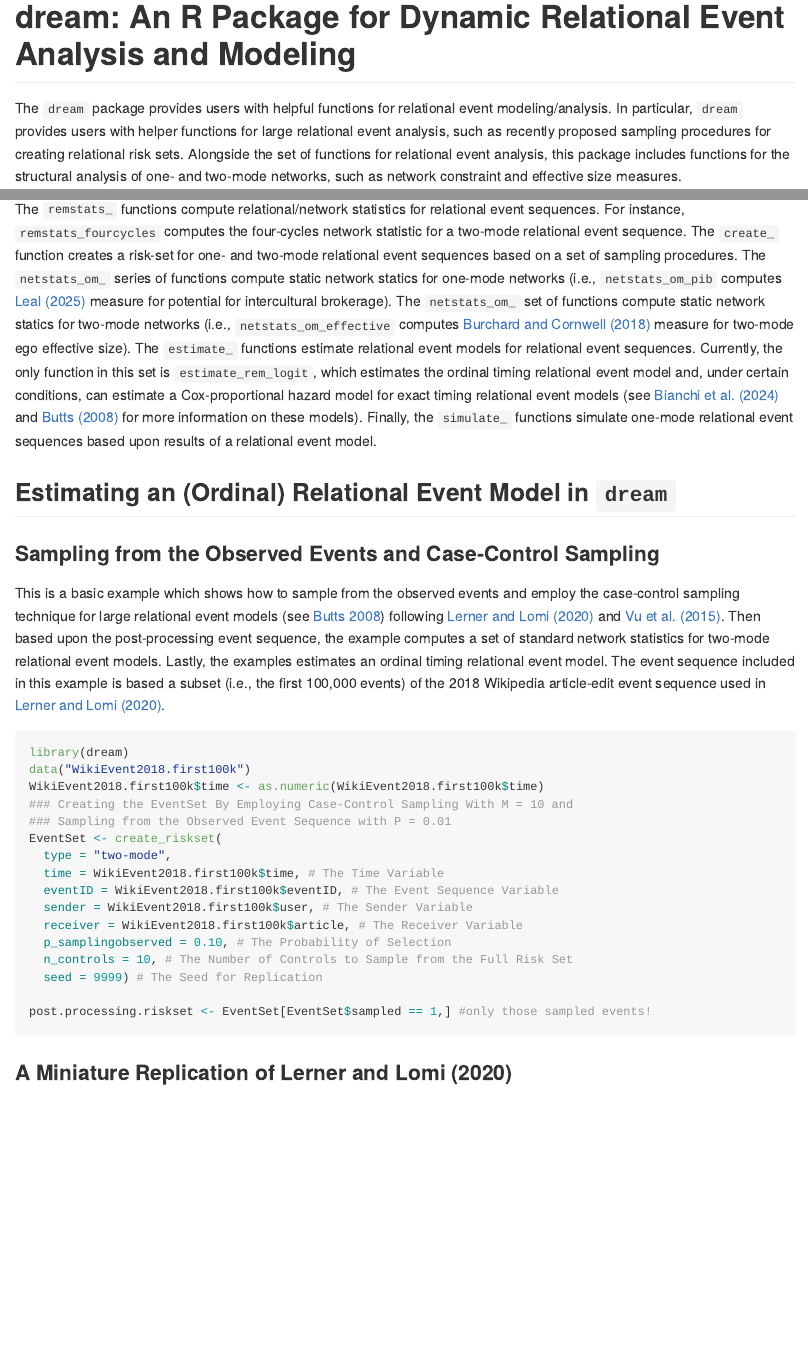
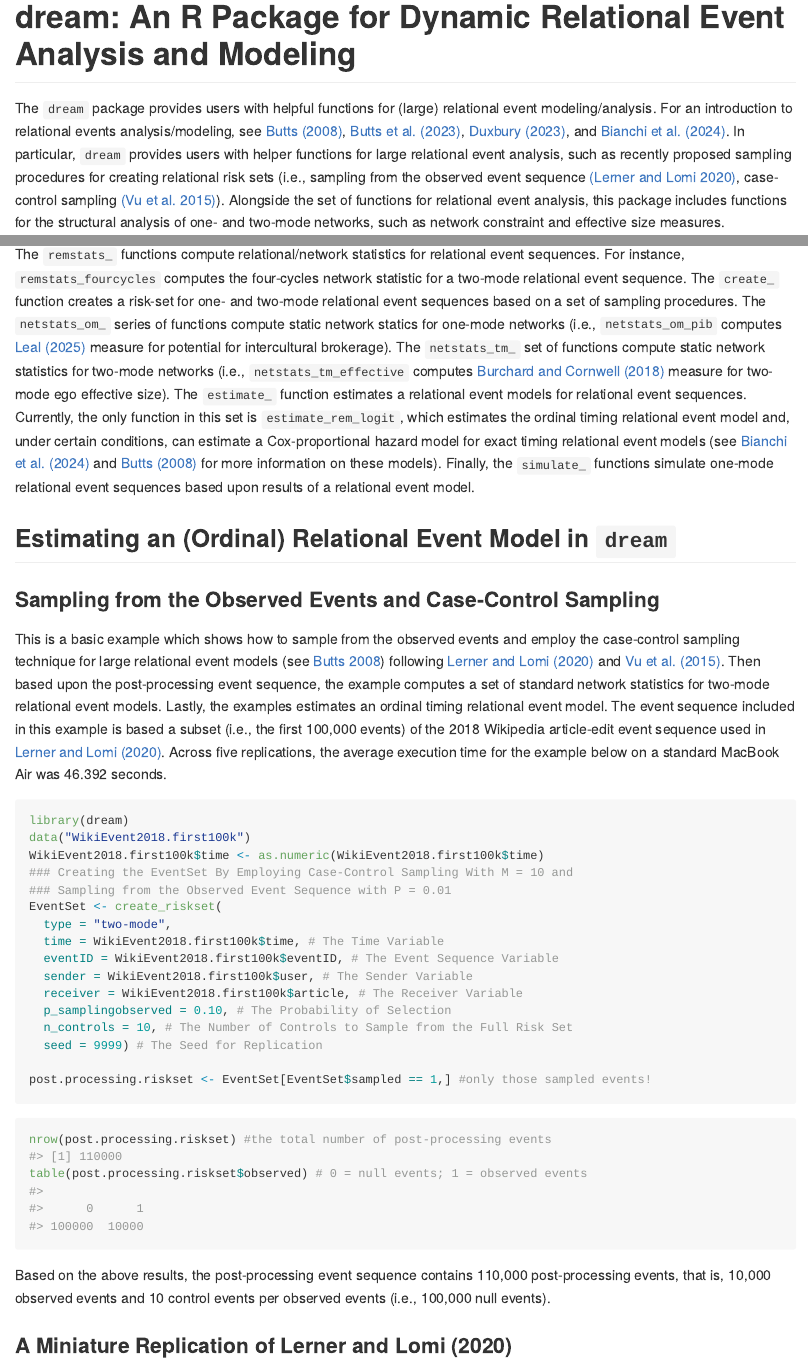
Before and after one commit to kevinCarson/dream, an R Markdown document (README.Rmd): the page in a window 1100 px wide, from its top, and a second part further down, joined at a grey line. The pictures show the output file README.md that the author committed with the source, drawn offline in the style of GitHub; badge pictures from the web are left out.

Commit message:
updatedreadmetoincluderuntime

````diff
--- a/README.Rmd
+++ b/README.Rmd
@@ -28,7 +28,7 @@ cat(
 [![R-CMD-check](https://github.com/kevinCarson/dream/actions/workflows/R-CMD-check.yaml/badge.svg)](https://github.com/kevinCarson/dream/actions/workflows/R-CMD-check.yaml)
 <!-- badges: end -->
 
-The `dream` package provides users with helpful functions for relational event modeling/analysis. In particular, `dream` provides users with helper functions for large relational event analysis, such as recently proposed sampling procedures for creating relational risk sets. Alongside the set of functions for relational event analysis, this package includes functions for the structural analysis of one- and two-mode networks, such as network constraint and effective size measures.
+The `dream` package provides users with helpful functions for (large) relational event modeling/analysis. For an introduction to relational events analysis/modeling, see [Butts (2008)](https://onlinelibrary.wiley.com/doi/abs/10.1111/j.1467-9531.2008.00203.x), [Butts et al. (2023)](https://www.cambridge.org/core/journals/network-science/article/relational-event-models-in-network-science/D3C9C3D18FC9C3FCC8561CCC4FEE747A), [Duxbury (2023)](https://methods.sagepub.com/book/mono/longitudinal-network-models/toc#_), and [Bianchi et al. (2024)](https://www.annualreviews.org/content/journals/10.1146/annurev-statistics-040722-060248). In particular, `dream` provides users with helper functions for large relational event analysis, such as recently proposed sampling procedures for creating relational risk sets (i.e., sampling from the observed event sequence [(Lerner and Lomi 2020)](https://www.cambridge.org/core/journals/network-science/article/reliability-of-relational-event-model-estimates-under-sampling-how-to-fit-a-relational-event-model-to-360-million-dyadic-events/B4286F370CD3A1A4ED30DF5120F04897), case-control sampling [(Vu et al. 2015)](https://www.sciencedirect.com/science/article/abs/pii/S0378873315000477)). Alongside the set of functions for relational event analysis, this package includes functions for the structural analysis of one- and two-mode networks, such as network constraint and effective size measures.
 
 This package was developed with support from the National Science Foundation’s (NSF) Human Networks and Data Science Program (HNDS) under award number 2241536 (PI: Diego F. Leal). Any opinions, findings, and conclusions, or recommendations expressed in this material are those of the authors and do not necessarily reflect the views of the NSF.
 
@@ -71,7 +71,7 @@ The dream package 'API' is structured into six categories, where the prefix iden
 - `simulate_`
 - `create_`
 
-The `remstats_` functions compute relational/network statistics for relational event sequences. For instance, `remstats_fourcycles` computes the four-cycles network statistic for a two-mode relational event sequence. The `create_` function creates a risk-set for one- and two-mode relational event sequences based on a set of sampling procedures. The `netstats_om_` series of functions compute static network statics for one-mode networks (i.e., `netstats_om_pib` computes [Leal (2025)](https://journals.sagepub.com/doi/10.1177/00491241251322517) measure for potential for intercultural brokerage). The `netstats_om_` set of functions compute static network statics for two-mode networks (i.e., `netstats_om_effective` computes [Burchard and Cornwell (2018)](https://www.sciencedirect.com/science/article/abs/pii/S0378873317302241) measure for two-mode ego effective size). The `estimate_` functions estimate relational event models for relational event sequences. Currently, the only function in this set is `estimate_rem_logit`, which estimates the ordinal timing relational event model and, under certain conditions, can estimate a Cox-proportional hazard model for exact timing relational event models (see [Bianchi et al. (2024)](https://www.annualreviews.org/content/journals/10.1146/annurev-statistics-040722-060248) and [Butts (2008)](https://onlinelibrary.wiley.com/doi/abs/10.1111/j.1467-9531.2008.00203.x) for more information on these models). Finally, the `simulate_` functions simulate one-mode relational event sequences based upon results of a relational event model.
+The `remstats_` functions compute relational/network statistics for relational event sequences. For instance, `remstats_fourcycles` computes the four-cycles network statistic for a two-mode relational event sequence. The `create_` function creates a risk-set for one- and two-mode relational event sequences based on a set of sampling procedures. The `netstats_om_` series of functions compute static network statics for one-mode networks (i.e., `netstats_om_pib` computes [Leal (2025)](https://journals.sagepub.com/doi/10.1177/00491241251322517) measure for potential for intercultural brokerage). The `netstats_tm_` set of functions compute static network statistics for two-mode networks (i.e., `netstats_tm_effective` computes [Burchard and Cornwell (2018)](https://www.sciencedirect.com/science/article/abs/pii/S0378873317302241) measure for two-mode ego effective size). The `estimate_` function estimates a relational event models for relational event sequences. Currently, the only function in this set is `estimate_rem_logit`, which estimates the ordinal timing relational event model and, under certain conditions, can estimate a Cox-proportional hazard model for exact timing relational event models (see [Bianchi et al. (2024)](https://www.annualreviews.org/content/journals/10.1146/annurev-statistics-040722-060248) and [Butts (2008)](https://onlinelibrary.wiley.com/doi/abs/10.1111/j.1467-9531.2008.00203.x) for more information on these models). Finally, the `simulate_` functions simulate one-mode relational event sequences based upon results of a relational event model.
 
 
 ## Estimating an (Ordinal) Relational Event Model in `dream`
@@ -79,7 +79,7 @@ The `remstats_` functions compute relational/network statistics for relational e
 ### Sampling from the Observed Events and Case-Control Sampling
 
 This is a basic example which shows how to sample from the observed events
-and employ the case-control sampling technique for large relational event models (see [Butts 2008](https://onlinelibrary.wiley.com/doi/abs/10.1111/j.1467-9531.2008.00203.x)) following [Lerner and Lomi (2020)](https://www.cambridge.org/core/journals/network-science/article/reliability-of-relational-event-model-estimates-under-sampling-how-to-fit-a-relational-event-model-to-360-million-dyadic-events/B4286F370CD3A1A4ED30DF5120F04897) and [Vu et al. (2015)](https://www.sciencedirect.com/science/article/abs/pii/S0378873315000477). Then based upon the post-processing event sequence, the example computes a set of standard network statistics for two-mode relational event models. Lastly, the examples estimates an ordinal timing relational event model. The event sequence included in this example is based a subset (i.e., the first 100,000 events) of the 2018 Wikipedia article-edit event sequence used in [Lerner and Lomi (2020)](https://www.cambridge.org/core/journals/network-science/article/reliability-of-relational-event-model-estimates-under-sampling-how-to-fit-a-relational-event-model-to-360-million-dyadic-events/B4286F370CD3A1A4ED30DF5120F04897).
+and employ the case-control sampling technique for large relational event models (see [Butts 2008](https://onlinelibrary.wiley.com/doi/abs/10.1111/j.1467-9531.2008.00203.x)) following [Lerner and Lomi (2020)](https://www.cambridge.org/core/journals/network-science/article/reliability-of-relational-event-model-estimates-under-sampling-how-to-fit-a-relational-event-model-to-360-million-dyadic-events/B4286F370CD3A1A4ED30DF5120F04897) and [Vu et al. (2015)](https://www.sciencedirect.com/science/article/abs/pii/S0378873315000477). Then based upon the post-processing event sequence, the example computes a set of standard network statistics for two-mode relational event models. Lastly, the examples estimates an ordinal timing relational event model. The event sequence included in this example is based a subset (i.e., the first 100,000 events) of the 2018 Wikipedia article-edit event sequence used in [Lerner and Lomi (2020)](https://www.cambridge.org/core/journals/network-science/article/reliability-of-relational-event-model-estimates-under-sampling-how-to-fit-a-relational-event-model-to-360-million-dyadic-events/B4286F370CD3A1A4ED30DF5120F04897). Across five replications, the average execution time for the example below on a standard MacBook Air was 46.392 seconds.
 
 ```{r processevents}
 library(dream)
@@ -99,6 +99,13 @@ EventSet <- create_riskset(
 
 post.processing.riskset <- EventSet[EventSet$sampled == 1,] #only those sampled events!
 ```
+
+```{r print, echo=TRUE}
+nrow(post.processing.riskset) #the total number of post-processing events
+table(post.processing.riskset$observed) # 0 = null events; 1 = observed events
+```
+
+Based on the above results, the post-processing event sequence contains 110,000 post-processing events, that is, 10,000 observed events and 10 control events per observed events (i.e., 100,000 null events).
 
 ### A Miniature Replication of Lerner and Lomi (2020)
 
````
Also changed, not shown: README.md, README.Rmd (4 more changed lines).
